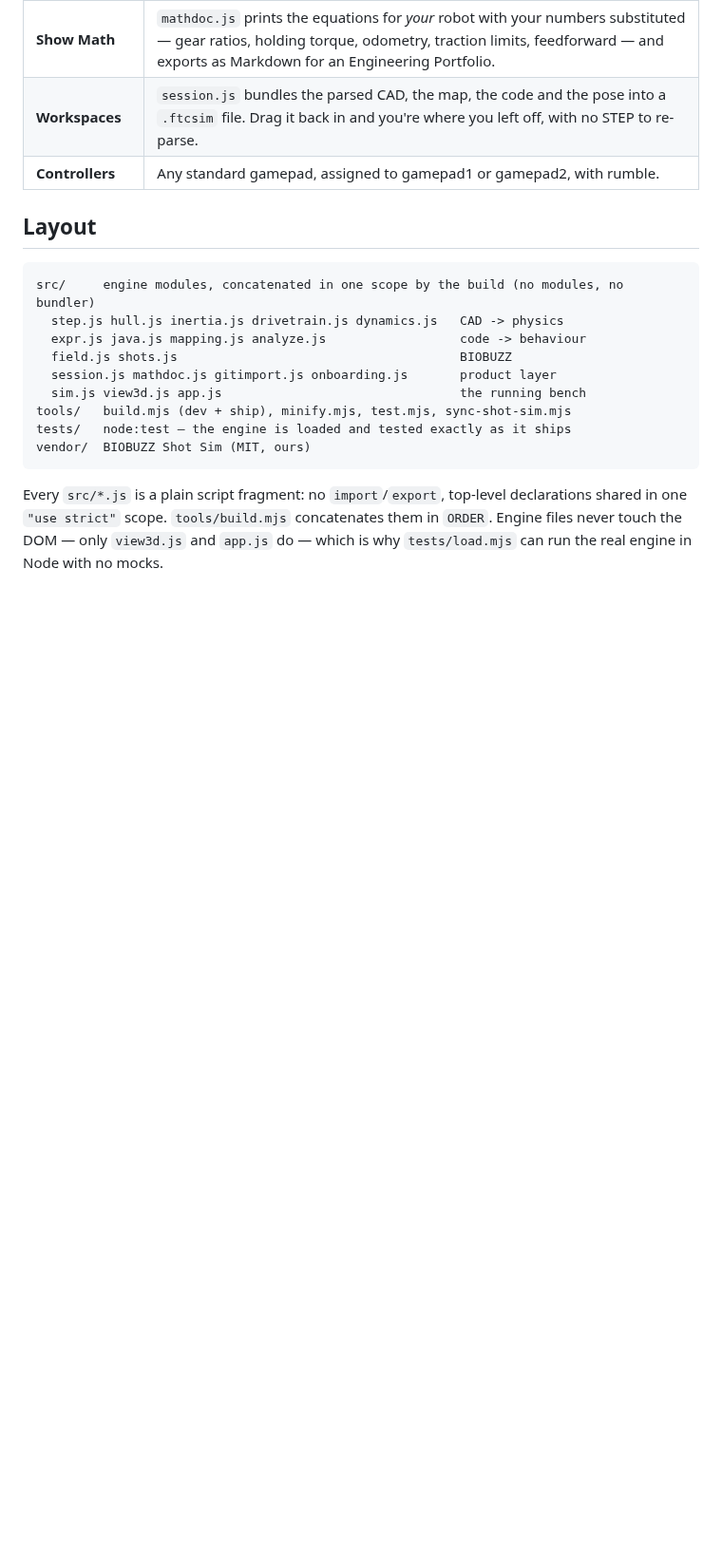
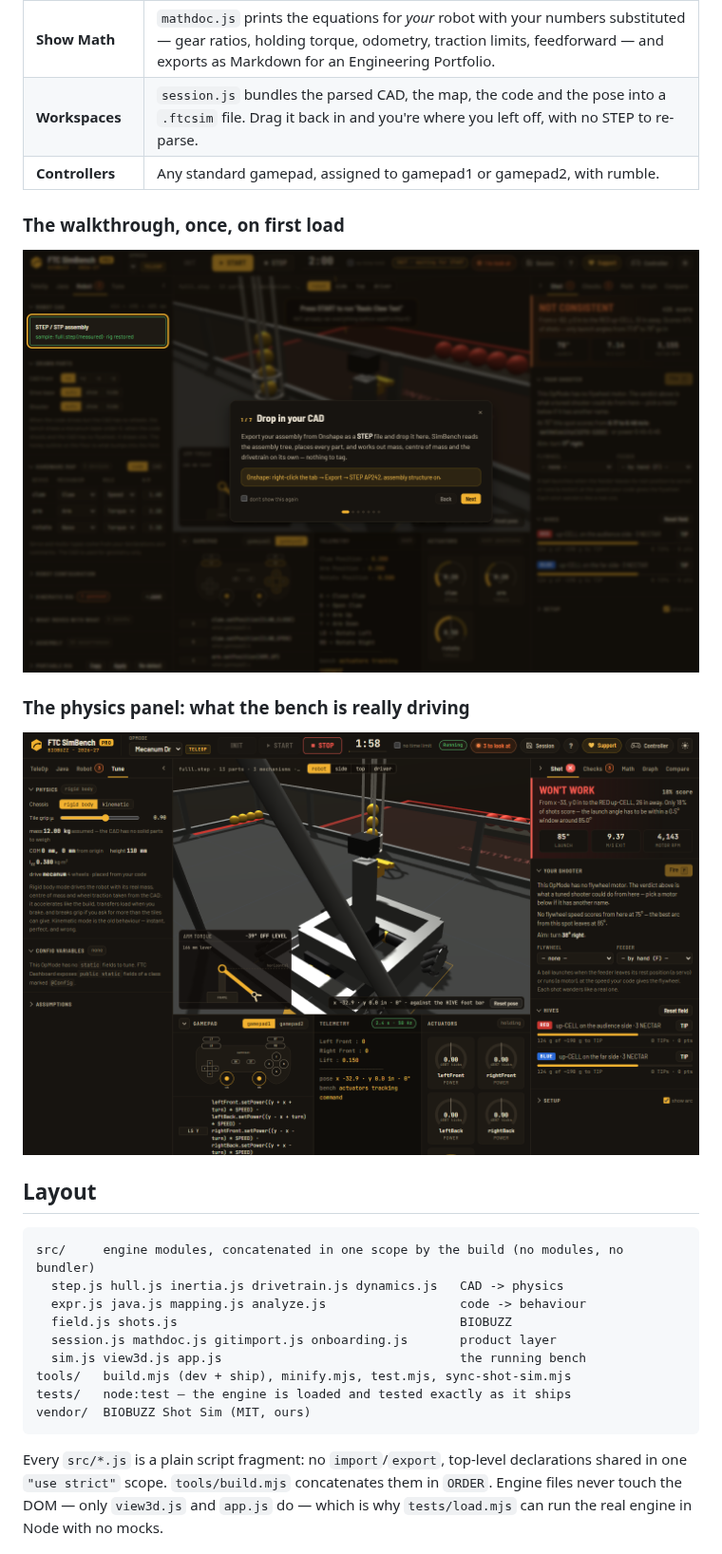
Before and after one commit to LILRINO71/ftc-simbench-pro, a Markdown page: README.md, the part around one of its changes. Shown at 95% size. Rendered like a GitHub page; pictures changed too: docs/physics.png (added), docs/tour.png (added); blank space fills up the shorter version.

```diff
--- a/README.md
+++ b/README.md
@@ -39,6 +41,14 @@ Deployment to `app.ftc-simbench.com` is in [DEPLOY.md](DEPLOY.md).
 | **Show Math** | `mathdoc.js` prints the equations for *your* robot with your numbers substituted — gear ratios, holding torque, odometry, traction limits, feedforward — and exports as Markdown for an Engineering Portfolio. |
 | **Workspaces** | `session.js` bundles the parsed CAD, the map, the code and the pose into a `.ftcsim` file. Drag it back in and you're where you left off, with no STEP to re-parse. |
 | **Controllers** | Any standard gamepad, assigned to gamepad1 or gamepad2, with rumble. |
+
+### The walkthrough, once, on first load
+
+![The first-run walkthrough highlighting the CAD drop target, with an X to dismiss it](docs/tour.png)
+
+### The physics panel: what the bench is really driving
+
+![The physics panel showing 12 kg assumed, the centre of mass, yaw inertia and the tile grip slider](docs/physics.png)
 
 ## Layout
 
```
Also changed, not shown: other parts of README.md (+2 -0 lines), DEPLOY.md (+11 -0 lines), docs/bench.png (added), docs/math.png (added), 14 other files.
